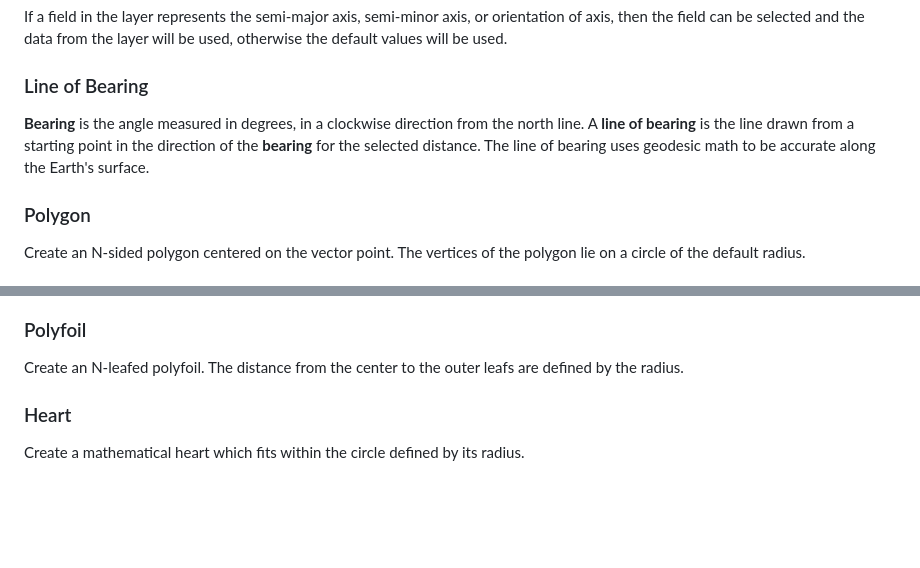
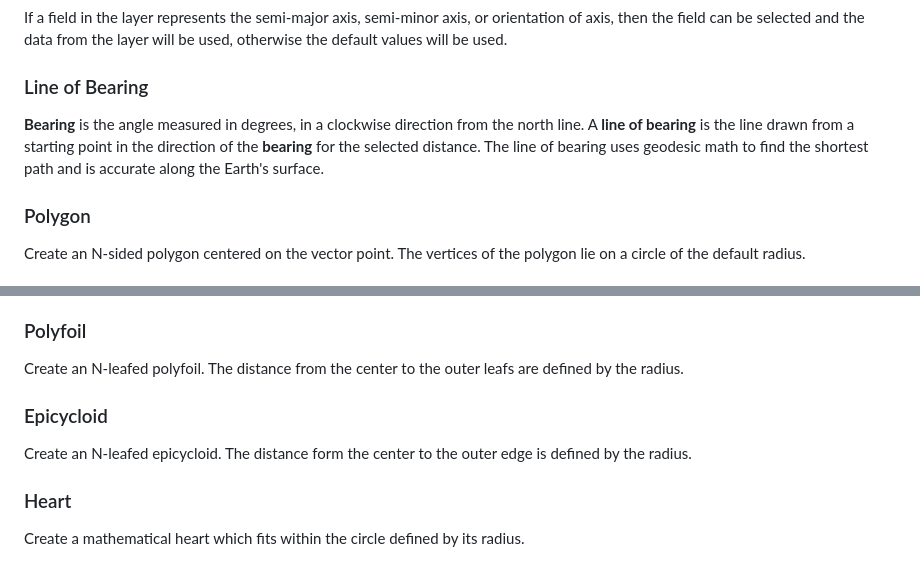
Before and after one commit to NationalSecurityAgency/qgis-shapetools-plugin, a Markdown page: readme.md, 2 parts joined by grey strips. Drawn GitHub-style; blank space fills up the shorter version.

```diff
--- a/readme.md
+++ b/readme.md
@@ -30,7 +30,7 @@ If a field in the layer represents the semi-major axis, semi-minor axis, or orie
 
 ### Line of Bearing
 
-**Bearing** is the angle measured in degrees, in a clockwise direction from the north line. A **line of bearing** is the line drawn from a starting point in the direction of the **bearing** for the selected distance. The line of bearing uses geodesic math to be accurate along the Earth's surface.
+**Bearing** is the angle measured in degrees, in a clockwise direction from the north line. A **line of bearing** is the line drawn from a starting point in the direction of the **bearing** for the selected distance. The line of bearing uses geodesic math to find the shortest path and is accurate along the Earth's surface.
 
 ### Polygon
 
@@ -51,6 +51,10 @@ Create an N-pointed hypocycloid. A hypocycloid is defained as the curve traced b
 ### Polyfoil
 
 Create an N-leafed polyfoil. The distance from the center to the outer leafs are defined by the radius.
+
+### Epicycloid
+
+Create an N-leafed epicycloid. The distance form the center to the outer edge is defined by the radius.
 
 ### Heart
 
```
Also changed, not shown: other parts of readme.md (+2 -2 lines), doc/ellipse.jpg, doc/examples.png, images/epicycloid.png (added), 3 other files.
